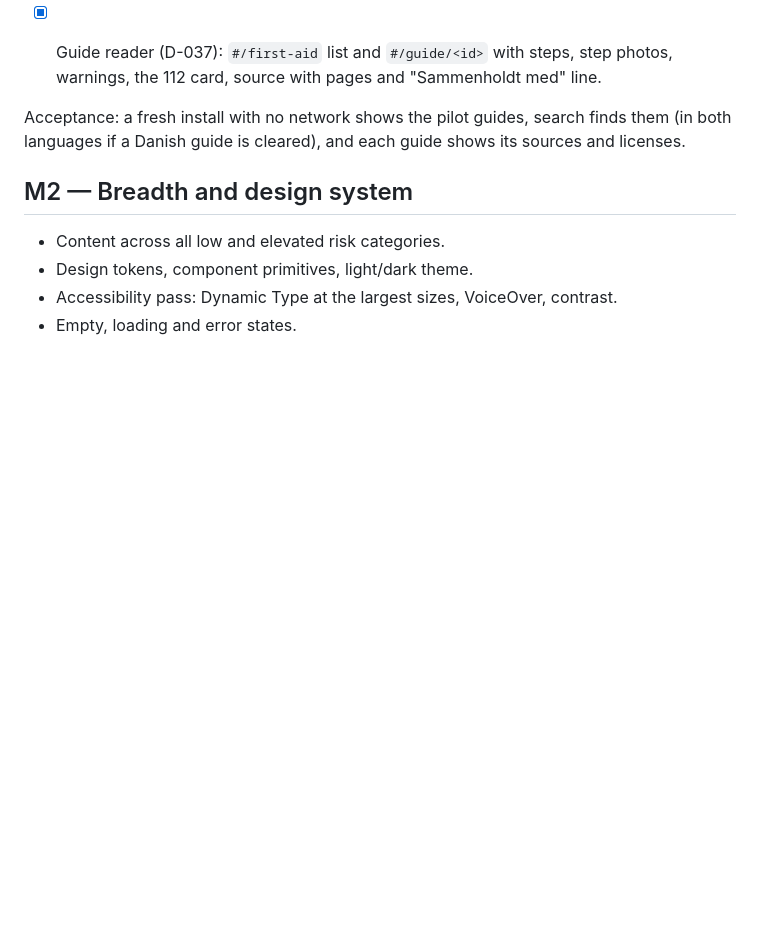
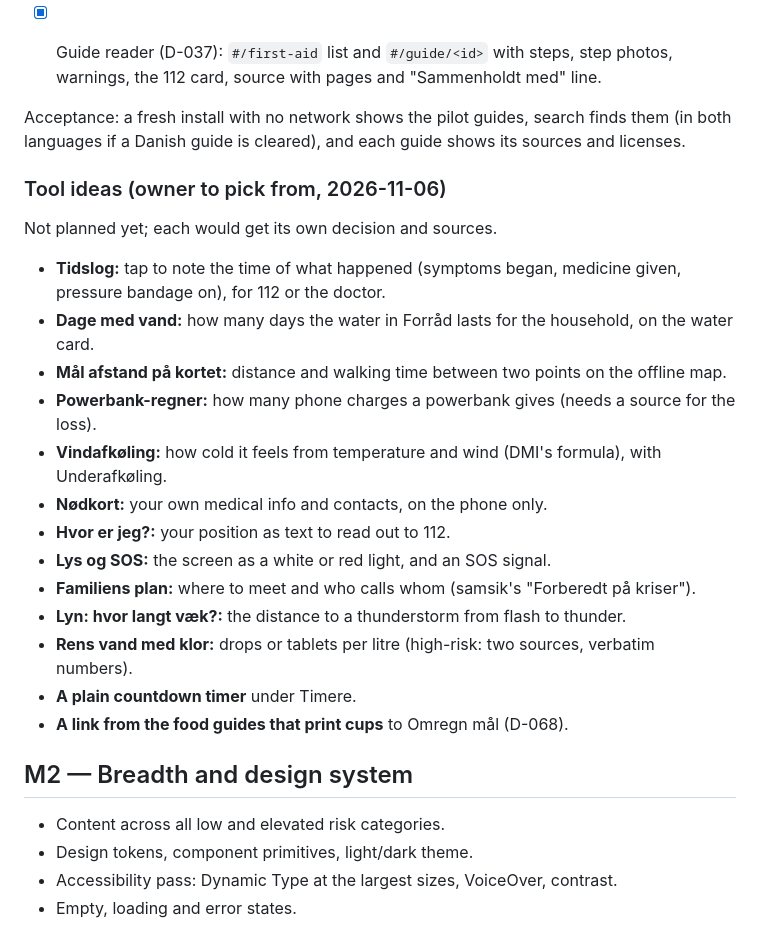
Before and after one commit to illusive/offline-knowledge, a Markdown page: docs/ROADMAP.md, the part around the change. GitHub-like rendering; blank space fills up the shorter version.

Commit message:
Roadmap: tool ideas to pick from
Co-Authored-By: Claude Opus 5.5 <noreply@anthropic.com>

```diff
--- a/docs/ROADMAP.md
+++ b/docs/ROADMAP.md
@@ -120,6 +120,24 @@ Goal: one end-to-end path from source to an offline guide on an iPhone.
 
 Acceptance: a fresh install with no network shows the pilot guides, search finds them (in both languages if a Danish guide is cleared), and each guide shows its sources and licenses.
 
+### Tool ideas (owner to pick from, 2026-11-06)
+
+Not planned yet; each would get its own decision and sources.
+
+- **Tidslog:** tap to note the time of what happened (symptoms began, medicine given, pressure bandage on), for 112 or the doctor.
+- **Dage med vand:** how many days the water in Forråd lasts for the household, on the water card.
+- **Mål afstand på kortet:** distance and walking time between two points on the offline map.
+- **Powerbank-regner:** how many phone charges a powerbank gives (needs a source for the loss).
+- **Vindafkøling:** how cold it feels from temperature and wind (DMI's formula), with Underafkøling.
+- **Nødkort:** your own medical info and contacts, on the phone only.
+- **Hvor er jeg?:** your position as text to read out to 112.
+- **Lys og SOS:** the screen as a white or red light, and an SOS signal.
+- **Familiens plan:** where to meet and who calls whom (samsik's "Forberedt på kriser").
+- **Lyn: hvor langt væk?:** the distance to a thunderstorm from flash to thunder.
+- **Rens vand med klor:** drops or tablets per litre (high-risk: two sources, verbatim numbers).
+- **A plain countdown timer** under Timere.
+- **A link from the food guides that print cups** to Omregn mål (D-068).
+
 ## M2 — Breadth and design system
 
 - Content across all low and elevated risk categories.
```
